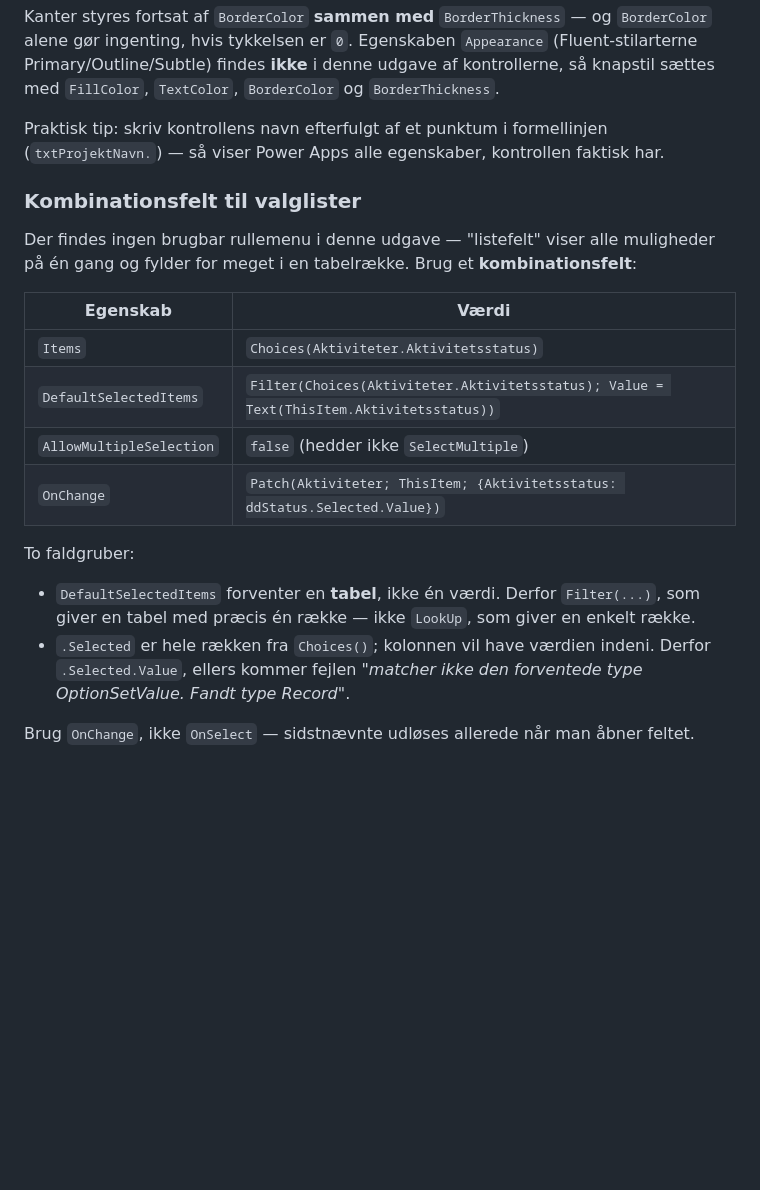
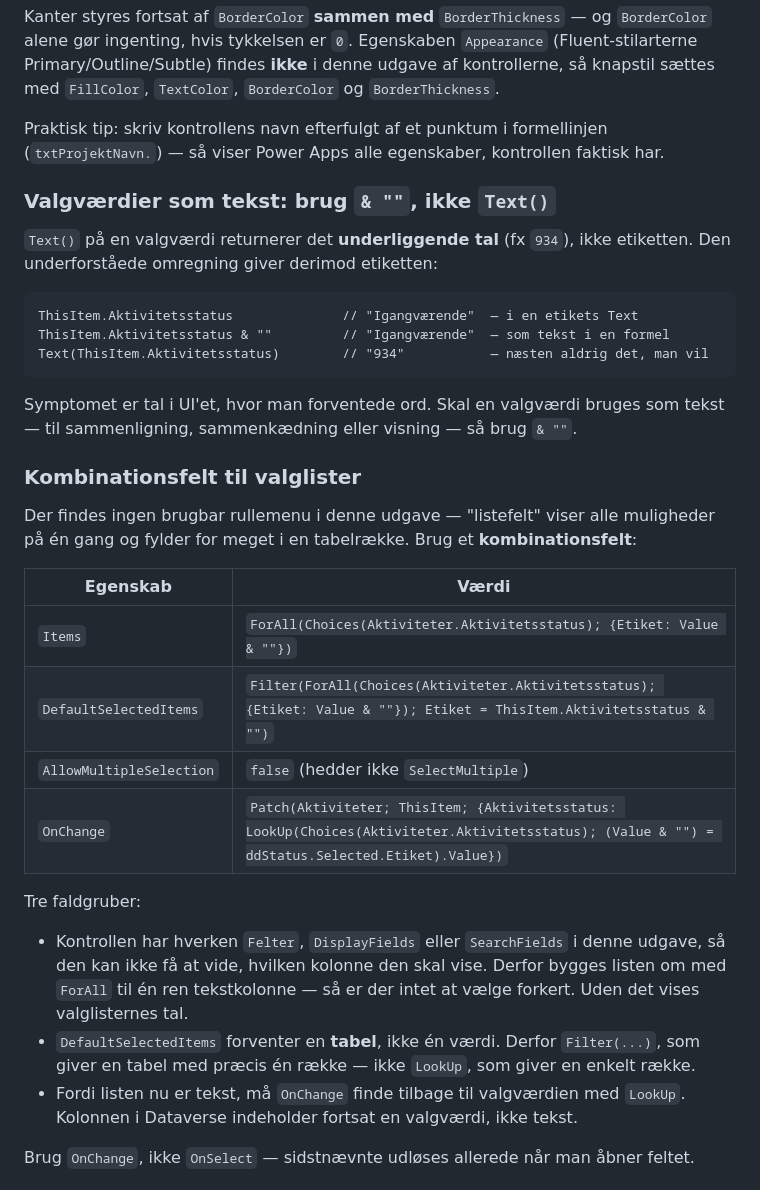
Before and after one commit to ketillemming/PnP, a Markdown page: udrulningsstyring/docs/build-guide.md, the part around the change. GitHub-like rendering; blank space fills up the shorter version.

Commit message:
Notér at Text() på en valgværdi giver tallet, ikke etiketten
Den underforståede omregning giver etiketten; Text() giver det
underliggende tal. Symptomet er tal i UI'et hvor man forventede ord.
Brug & "" når en valgværdi skal bruges som tekst.

Kombinationsfeltet mangler desuden DisplayFields/SearchFields i denne
udgave, så listen bygges om med ForAll til én ren tekstkolonne, og
OnChange slår tilbage til valgværdien med LookUp.

Co-Authored-By: Claude Sonnet 5 <noreply@anthropic.com>
Claude-Session: https://claude.ai/code/session_01RxuKNfht11PT7Sfk5FRkYL

````diff
--- a/udrulningsstyring/docs/build-guide.md
+++ b/udrulningsstyring/docs/build-guide.md
@@ -73,6 +73,20 @@ Praktisk tip: skriv kontrollens navn efterfulgt af et punktum i
 formellinjen (`txtProjektNavn.`) — så viser Power Apps alle egenskaber,
 kontrollen faktisk har.
 
+### Valgværdier som tekst: brug `& ""`, ikke `Text()`
+
+`Text()` på en valgværdi returnerer det **underliggende tal** (fx `934`),
+ikke etiketten. Den underforståede omregning giver derimod etiketten:
+
+```
+ThisItem.Aktivitetsstatus              // "Igangværende"  — i en etikets Text
+ThisItem.Aktivitetsstatus & ""         // "Igangværende"  — som tekst i en formel
+Text(ThisItem.Aktivitetsstatus)        // "934"           — næsten aldrig det, man vil
+```
+
+Symptomet er tal i UI'et, hvor man forventede ord. Skal en valgværdi bruges
+som tekst — til sammenligning, sammenkædning eller visning — så brug `& ""`.
+
 ### Kombinationsfelt til valglister
 
 Der findes ingen brugbar rullemenu i denne udgave — "listefelt" viser alle
@@ -81,19 +95,22 @@ muligheder på én gang og fylder for meget i en tabelrække. Brug et
 
 | Egenskab | Værdi |
 |---|---|
-| `Items` | `Choices(Aktiviteter.Aktivitetsstatus)` |
-| `DefaultSelectedItems` | `Filter(Choices(Aktiviteter.Aktivitetsstatus); Value = Text(ThisItem.Aktivitetsstatus))` |
+| `Items` | `ForAll(Choices(Aktiviteter.Aktivitetsstatus); {Etiket: Value & ""})` |
+| `DefaultSelectedItems` | `Filter(ForAll(Choices(Aktiviteter.Aktivitetsstatus); {Etiket: Value & ""}); Etiket = ThisItem.Aktivitetsstatus & "")` |
 | `AllowMultipleSelection` | `false` (hedder ikke `SelectMultiple`) |
-| `OnChange` | `Patch(Aktiviteter; ThisItem; {Aktivitetsstatus: ddStatus.Selected.Value})` |
+| `OnChange` | `Patch(Aktiviteter; ThisItem; {Aktivitetsstatus: LookUp(Choices(Aktiviteter.Aktivitetsstatus); (Value & "") = ddStatus.Selected.Etiket).Value})` |
 
-To faldgruber:
+Tre faldgruber:
 
+- Kontrollen har hverken `Felter`, `DisplayFields` eller `SearchFields` i
+  denne udgave, så den kan ikke få at vide, hvilken kolonne den skal vise.
+  Derfor bygges listen om med `ForAll` til én ren tekstkolonne — så er der
+  intet at vælge forkert. Uden det vises valglisternes tal.
 - `DefaultSelectedItems` forventer en **tabel**, ikke én værdi. Derfor
   `Filter(...)`, som giver en tabel med præcis én række — ikke `LookUp`,
   som giver en enkelt række.
-- `.Selected` er hele rækken fra `Choices()`; kolonnen vil have værdien
-  indeni. Derfor `.Selected.Value`, ellers kommer fejlen *"matcher ikke den
-  forventede type OptionSetValue. Fandt type Record"*.
+- Fordi listen nu er tekst, må `OnChange` finde tilbage til valgværdien med
+  `LookUp`. Kolonnen i Dataverse indeholder fortsat en valgværdi, ikke tekst.
 
 Brug `OnChange`, ikke `OnSelect` — sidstnævnte udløses allerede når man
 åbner feltet.
````
